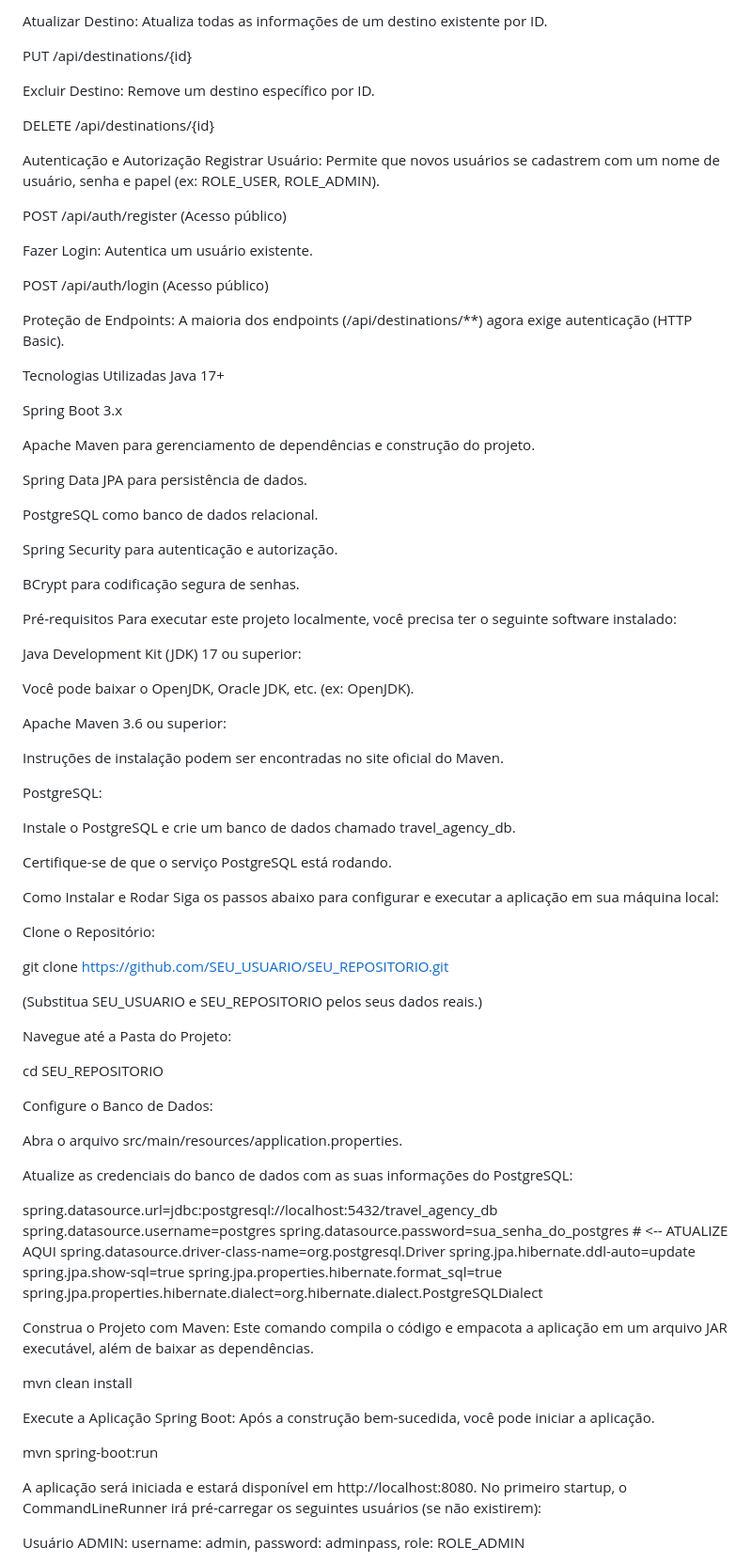
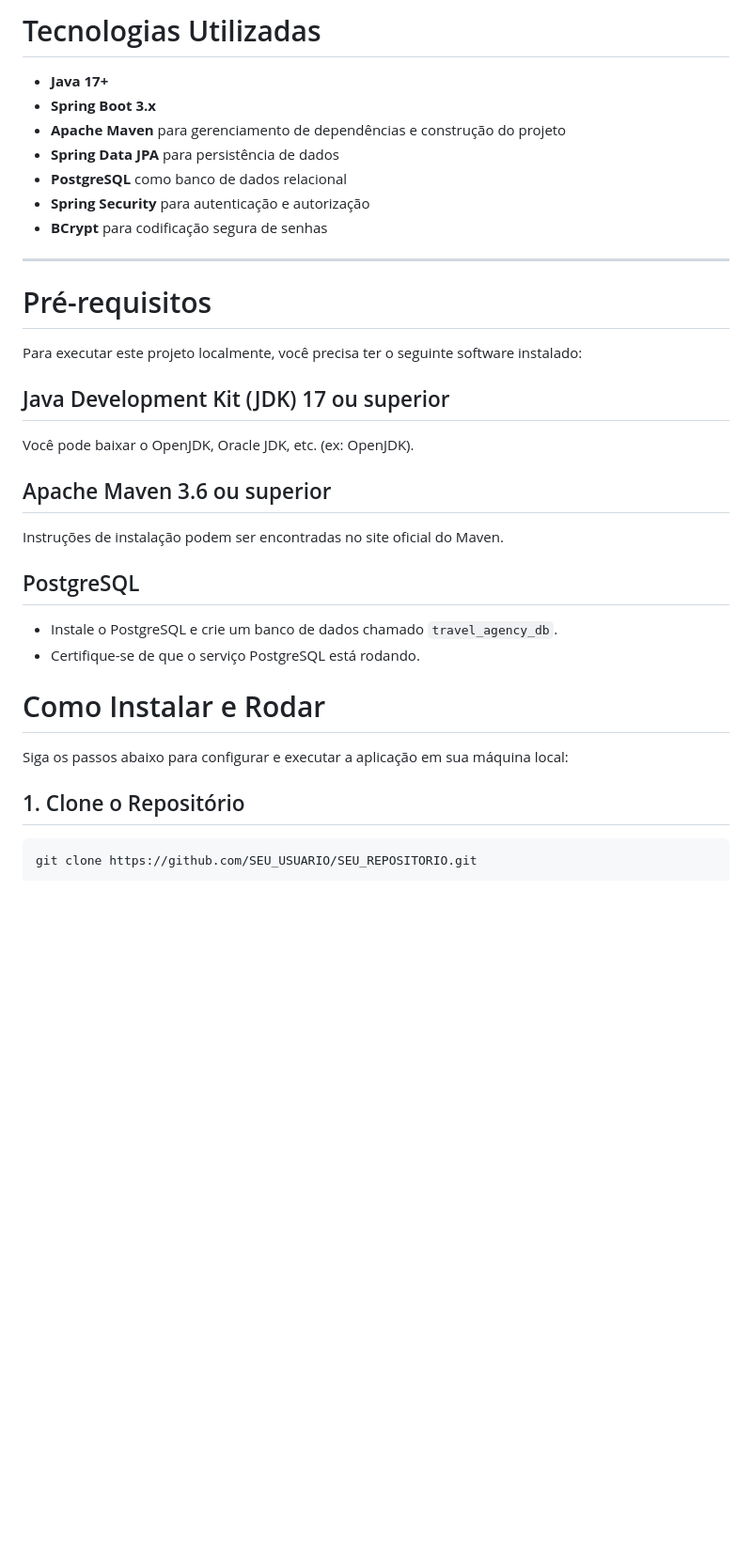
Before and after one commit to Gu1GIT/API_Agencia_Viagem_Dados_Seguranca, a Markdown page: README.md, the part around the change printed below. Shown: that part at 94% size. GitHub-like rendering; blank space fills up the shorter version.

````diff
--- a/README.md
+++ b/README.md
@@ -50,95 +77,35 @@ PATCH /api/destinations/{id}/rate?rating={nota}
 
-Atualizar Destino: Atualiza todas as informações de um destino existente por ID.
+# Tecnologias Utilizadas
 
-PUT /api/destinations/{id}
+- **Java 17+**
+- **Spring Boot 3.x**
+- **Apache Maven** para gerenciamento de dependências e construção do projeto
+- **Spring Data JPA** para persistência de dados
+- **PostgreSQL** como banco de dados relacional
+- **Spring Security** para autenticação e autorização
+- **BCrypt** para codificação segura de senhas
 
-Excluir Destino: Remove um destino específico por ID.
+---
 
-DELETE /api/destinations/{id}
+# Pré-requisitos
 
-Autenticação e Autorização
-Registrar Usuário: Permite que novos usuários se cadastrem com um nome de usuário, senha e papel (ex: ROLE_USER, ROLE_ADMIN).
-
-POST /api/auth/register (Acesso público)
-
-Fazer Login: Autentica um usuário existente.
-
-POST /api/auth/login (Acesso público)
-
-Proteção de Endpoints: A maioria dos endpoints (/api/destinations/**) agora exige autenticação (HTTP Basic).
-
-Tecnologias Utilizadas
-Java 17+
-
-Spring Boot 3.x
-
-Apache Maven para gerenciamento de dependências e construção do projeto.
-
-Spring Data JPA para persistência de dados.
-
-PostgreSQL como banco de dados relacional.
-
-Spring Security para autenticação e autorização.
-
-BCrypt para codificação segura de senhas.
-
-Pré-requisitos
 Para executar este projeto localmente, você precisa ter o seguinte software instalado:
 
-Java Development Kit (JDK) 17 ou superior:
-
+## Java Development Kit (JDK) 17 ou superior
 Você pode baixar o OpenJDK, Oracle JDK, etc. (ex: OpenJDK).
 
-Apache Maven 3.6 ou superior:
-
+## Apache Maven 3.6 ou superior
 Instruções de instalação podem ser encontradas no site oficial do Maven.
 
-PostgreSQL:
+## PostgreSQL
+- Instale o PostgreSQL e crie um banco de dados chamado `travel_agency_db`.
+- Certifique-se de que o serviço PostgreSQL está rodando.
 
-Instale o PostgreSQL e crie um banco de dados chamado travel_agency_db.
+# Como Instalar e Rodar
 
-Certifique-se de que o serviço PostgreSQL está rodando.
-
-Como Instalar e Rodar
 Siga os passos abaixo para configurar e executar a aplicação em sua máquina local:
 
-Clone o Repositório:
+## 1. Clone o Repositório
 
+```bash
 git clone https://github.com/SEU_USUARIO/SEU_REPOSITORIO.git
-
-(Substitua SEU_USUARIO e SEU_REPOSITORIO pelos seus dados reais.)
-
-Navegue até a Pasta do Projeto:
-
-cd SEU_REPOSITORIO
-
-Configure o Banco de Dados:
-
-Abra o arquivo src/main/resources/application.properties.
-
-Atualize as credenciais do banco de dados com as suas informações do PostgreSQL:
-
-spring.datasource.url=jdbc:postgresql://localhost:5432/travel_agency_db
-spring.datasource.username=postgres
-spring.datasource.password=sua_senha_do_postgres # <-- ATUALIZE AQUI
-spring.datasource.driver-class-name=org.postgresql.Driver
-spring.jpa.hibernate.ddl-auto=update
-spring.jpa.show-sql=true
-spring.jpa.properties.hibernate.format_sql=true
-spring.jpa.properties.hibernate.dialect=org.hibernate.dialect.PostgreSQLDialect
-
-Construa o Projeto com Maven:
-Este comando compila o código e empacota a aplicação em um arquivo JAR executável, além de baixar as dependências.
-
-mvn clean install
-
-Execute a Aplicação Spring Boot:
-Após a construção bem-sucedida, você pode iniciar a aplicação.
-
-mvn spring-boot:run
-
-A aplicação será iniciada e estará disponível em http://localhost:8080.
-No primeiro startup, o CommandLineRunner irá pré-carregar os seguintes usuários (se não existirem):
-
-Usuário ADMIN: username: admin, password: adminpass, role: ROLE_ADMIN
-
````
Also changed, not shown: other parts of README.md (+54 -63 lines).
